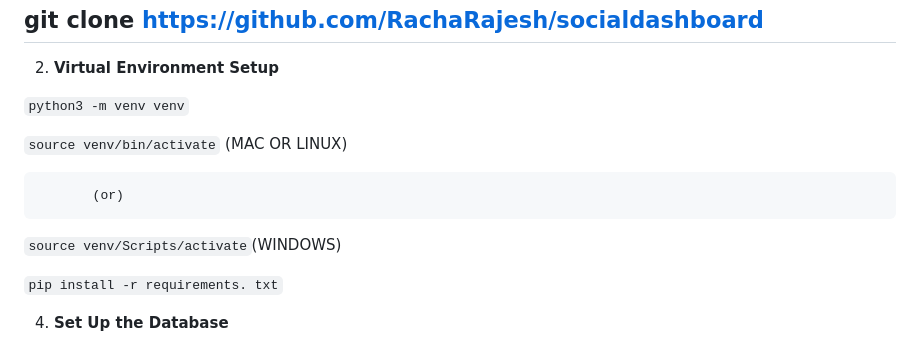
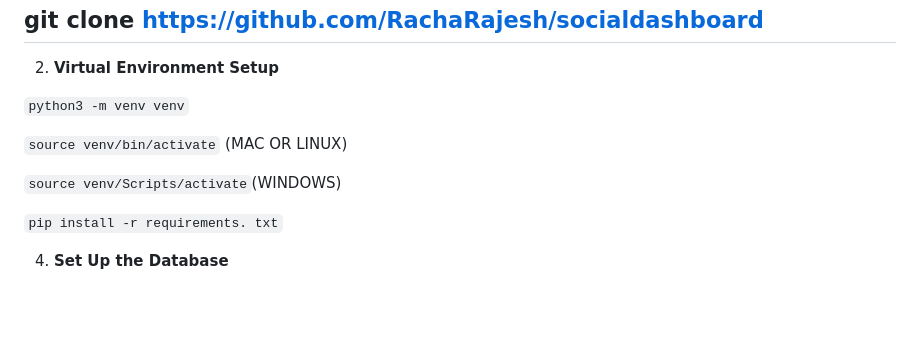
Before and after one commit to RachaRajesh/socialdashboard, a Markdown page: README.md, the part around the change. Rendered like a GitHub page; blank space fills up the shorter version.

````diff
--- a/README.md
+++ b/README.md
@@ -28,10 +28,7 @@ git clone https://github.com/RachaRajesh/socialdashboard
 
   ``` source venv/bin/activate ``` (MAC OR LINUX)
 
-           (or)
-
   ``` source venv/Scripts/activate ```(WINDOWS)
-
 
   ``` pip install -r requirements. txt ```
 
````
